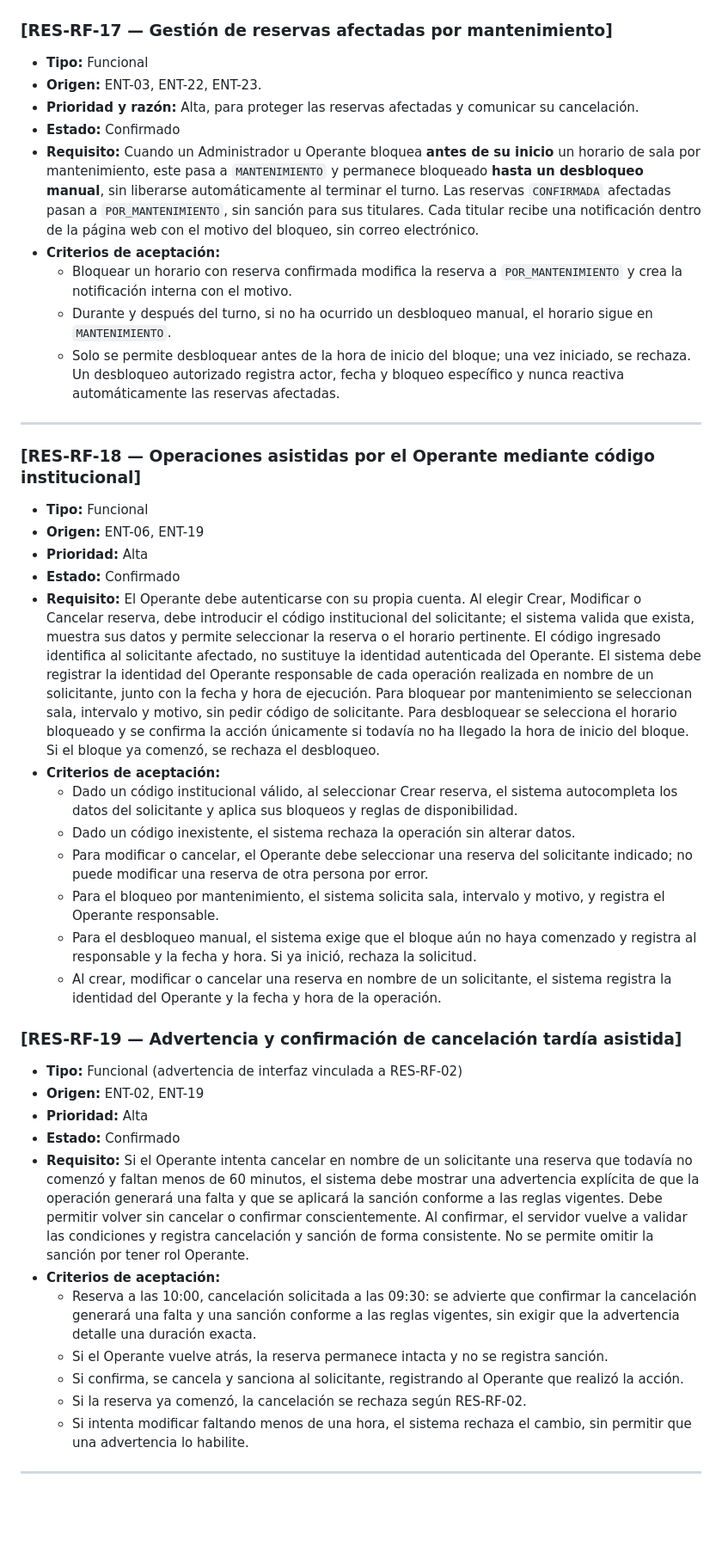
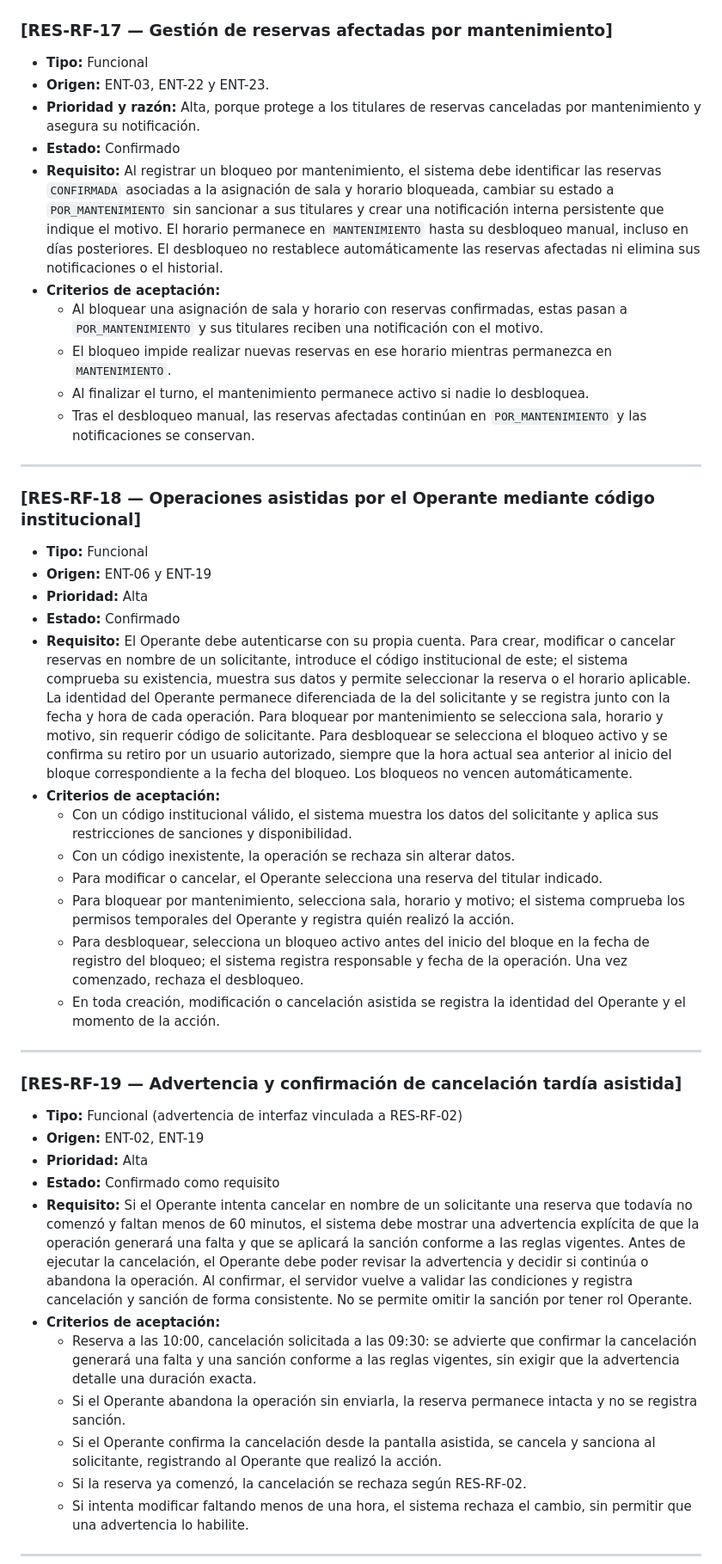
Before and after one commit to Sebas0032/SalaMandra, a Markdown page: docs/sesion-06-requisitos.md, the part around one of its changes. Shown at 86% size. Drawn GitHub-style; blank space fills up the shorter version.

```diff
--- a/docs/sesion-06-requisitos.md
+++ b/docs/sesion-06-requisitos.md
@@ -318,43 +320,46 @@ Otro caso:
 ### [RES-RF-17 — Gestión de reservas afectadas por mantenimiento]
 
 - **Tipo:** Funcional
-- **Origen:** ENT-03, ENT-22, ENT-23.
-- **Prioridad y razón:** Alta, para proteger las reservas afectadas y comunicar su cancelación.
+- **Origen:** ENT-03, ENT-22 y ENT-23.
+- **Prioridad y razón:** Alta, porque protege a los titulares de reservas canceladas por mantenimiento y asegura su notificación.
 - **Estado:** Confirmado
-- **Requisito:** Cuando un Administrador u Operante bloquea **antes de su inicio** un horario de sala por mantenimiento, este pasa a `MANTENIMIENTO` y permanece bloqueado **hasta un desbloqueo manual**, sin liberarse automáticamente al terminar el turno. Las reservas `CONFIRMADA` afectadas pasan a `POR_MANTENIMIENTO`, sin sanción para sus titulares. Cada titular recibe una notificación dentro de la página web con el motivo del bloqueo, sin correo electrónico.
+- **Requisito:** Al registrar un bloqueo por mantenimiento, el sistema debe identificar las reservas `CONFIRMADA` asociadas a la asignación de sala y horario bloqueada, cambiar su estado a `POR_MANTENIMIENTO` sin sancionar a sus titulares y crear una notificación interna persistente que indique el motivo. El horario permanece en `MANTENIMIENTO` hasta su desbloqueo manual, incluso en días posteriores. El desbloqueo no restablece automáticamente las reservas afectadas ni elimina sus notificaciones o el historial.
 - **Criterios de aceptación:**
-  - Bloquear un horario con reserva confirmada modifica la reserva a `POR_MANTENIMIENTO` y crea la notificación interna con el motivo.
-  - Durante y después del turno, si no ha ocurrido un desbloqueo manual, el horario sigue en `MANTENIMIENTO`.
-  - Solo se permite desbloquear antes de la hora de inicio del bloque; una vez iniciado, se rechaza. Un desbloqueo autorizado registra actor, fecha y bloqueo específico y nunca reactiva automáticamente las reservas afectadas.
+  - Al bloquear una asignación de sala y horario con reservas confirmadas, estas pasan a `POR_MANTENIMIENTO` y sus titulares reciben una notificación con el motivo.
+  - El bloqueo impide realizar nuevas reservas en ese horario mientras permanezca en `MANTENIMIENTO`.
+  - Al finalizar el turno, el mantenimiento permanece activo si nadie lo desbloquea.
+  - Tras el desbloqueo manual, las reservas afectadas continúan en `POR_MANTENIMIENTO` y las notificaciones se conservan.
 
 ---
 
 ### [RES-RF-18 — Operaciones asistidas por el Operante mediante código institucional]
 
 - **Tipo:** Funcional
-- **Origen:** ENT-06, ENT-19
+- **Origen:** ENT-06 y ENT-19
 - **Prioridad:** Alta
 - **Estado:** Confirmado
-- **Requisito:** El Operante debe autenticarse con su propia cuenta. Al elegir Crear, Modificar o Cancelar reserva, debe introducir el código institucional del solicitante; el sistema valida que exista, muestra sus datos y permite seleccionar la reserva o el horario pertinente. El código ingresado identifica al solicitante afectado, no sustituye la identidad autenticada del Operante. El sistema debe registrar la identidad del Operante responsable de cada operación realizada en nombre de un solicitante, junto con la fecha y hora de ejecución. Para bloquear por mantenimiento se seleccionan sala, intervalo y motivo, sin pedir código de solicitante. Para desbloquear se selecciona el horario bloqueado y se confirma la acción únicamente si todavía no ha llegado la hora de inicio del bloque. Si el bloque ya comenzó, se rechaza el desbloqueo.
+- **Requisito:** El Operante debe autenticarse con su propia cuenta. Para crear, modificar o cancelar reservas en nombre de un solicitante, introduce el código institucional de este; el sistema comprueba su existencia, muestra sus datos y permite seleccionar la reserva o el horario aplicable. La identidad del Operante permanece diferenciada de la del solicitante y se registra junto con la fecha y hora de cada operación. Para bloquear por mantenimiento se selecciona sala, horario y motivo, sin requerir código de solicitante. Para desbloquear se selecciona el bloqueo activo y se confirma su retiro por un usuario autorizado, siempre que la hora actual sea anterior al inicio del bloque correspondiente a la fecha del bloqueo. Los bloqueos no vencen automáticamente.
 - **Criterios de aceptación:**
-  - Dado un código institucional válido, al seleccionar Crear reserva, el sistema autocompleta los datos del solicitante y aplica sus bloqueos y reglas de disponibilidad.
-  - Dado un código inexistente, el sistema rechaza la operación sin alterar datos.
-  - Para modificar o cancelar, el Operante debe seleccionar una reserva del solicitante indicado; no puede modificar una reserva de otra persona por error.
-  - Para el bloqueo por mantenimiento, el sistema solicita sala, intervalo y motivo, y registra el Operante responsable.
-  - Para el desbloqueo manual, el sistema exige que el bloque aún no haya comenzado y registra al responsable y la fecha y hora. Si ya inició, rechaza la solicitud.
-  - Al crear, modificar o cancelar una reserva en nombre de un solicitante, el sistema registra la identidad del Operante y la fecha y hora de la operación.
+  - Con un código institucional válido, el sistema muestra los datos del solicitante y aplica sus restricciones de sanciones y disponibilidad.
+  - Con un código inexistente, la operación se rechaza sin alterar datos.
+  - Para modificar o cancelar, el Operante selecciona una reserva del titular indicado.
+  - Para bloquear por mantenimiento, selecciona sala, horario y motivo; el sistema comprueba los permisos temporales del Operante y registra quién realizó la acción.
+  - Para desbloquear, selecciona un bloqueo activo antes del inicio del bloque en la fecha de registro del bloqueo; el sistema registra responsable y fecha de la operación. Una vez comenzado, rechaza el desbloqueo.
+  - En toda creación, modificación o cancelación asistida se registra la identidad del Operante y el momento de la acción.
+
+---
 
 ### [RES-RF-19 — Advertencia y confirmación de cancelación tardía asistida]
 
 - **Tipo:** Funcional (advertencia de interfaz vinculada a RES-RF-02)
 - **Origen:** ENT-02, ENT-19
 - **Prioridad:** Alta
-- **Estado:** Confirmado
-- **Requisito:** Si el Operante intenta cancelar en nombre de un solicitante una reserva que todavía no comenzó y faltan menos de 60 minutos, el sistema debe mostrar una advertencia explícita de que la operación generará una falta y que se aplicará la sanción conforme a las reglas vigentes. Debe permitir volver sin cancelar o confirmar conscientemente. Al confirmar, el servidor vuelve a validar las condiciones y registra cancelación y sanción de forma consistente. No se permite omitir la sanción por tener rol Operante.
+- **Estado:** Confirmado como requisito
+- **Requisito:** Si el Operante intenta cancelar en nombre de un solicitante una reserva que todavía no comenzó y faltan menos de 60 minutos, el sistema debe mostrar una advertencia explícita de que la operación generará una falta y que se aplicará la sanción conforme a las reglas vigentes. Antes de ejecutar la cancelación, el Operante debe poder revisar la advertencia y decidir si continúa o abandona la operación. Al confirmar, el servidor vuelve a validar las condiciones y registra cancelación y sanción de forma consistente. No se permite omitir la sanción por tener rol Operante.
 - **Criterios de aceptación:**
   - Reserva a las 10:00, cancelación solicitada a las 09:30: se advierte que confirmar la cancelación generará una falta y una sanción conforme a las reglas vigentes, sin exigir que la advertencia detalle una duración exacta.
-  - Si el Operante vuelve atrás, la reserva permanece intacta y no se registra sanción.
-  - Si confirma, se cancela y sanciona al solicitante, registrando al Operante que realizó la acción.
+  - Si el Operante abandona la operación sin enviarla, la reserva permanece intacta y no se registra sanción.
+  - Si el Operante confirma la cancelación desde la pantalla asistida, se cancela y sanciona al solicitante, registrando al Operante que realizó la acción.
   - Si la reserva ya comenzó, la cancelación se rechaza según RES-RF-02.
   - Si intenta modificar faltando menos de una hora, el sistema rechaza el cambio, sin permitir que una advertencia lo habilite.
 
```
Also changed, not shown: other parts of docs/sesion-06-requisitos.md (+109 -117 lines).
